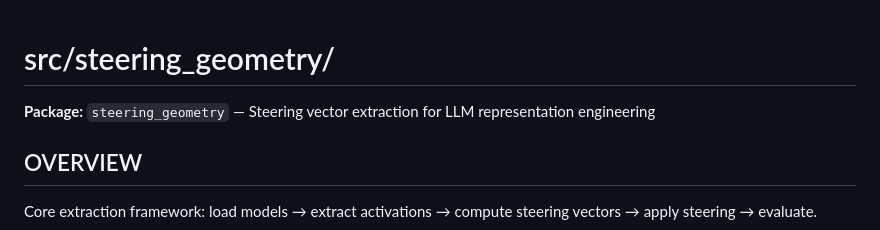
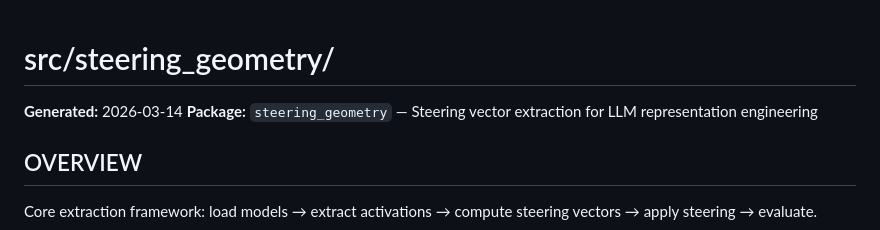
Before and after one commit to xzAscC/Steering_Geometry, a Markdown page: src/steering_geometry/AGENTS.md, the part around the change. GitHub-like rendering.

```diff
--- a/src/steering_geometry/AGENTS.md
+++ b/src/steering_geometry/AGENTS.md
@@ -1,5 +1,6 @@
 # src/steering_geometry/
 
+**Generated:** 2026-03-14
 **Package:** `steering_geometry` — Steering vector extraction for LLM representation engineering
 
 ## OVERVIEW
```
Also changed, not shown: AGENTS.md (+4 -4 lines), 1 other file.
